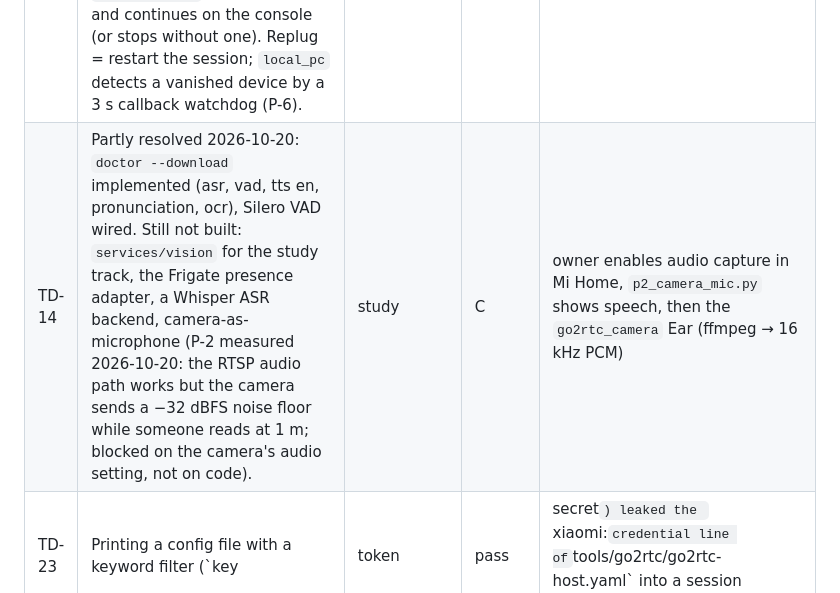
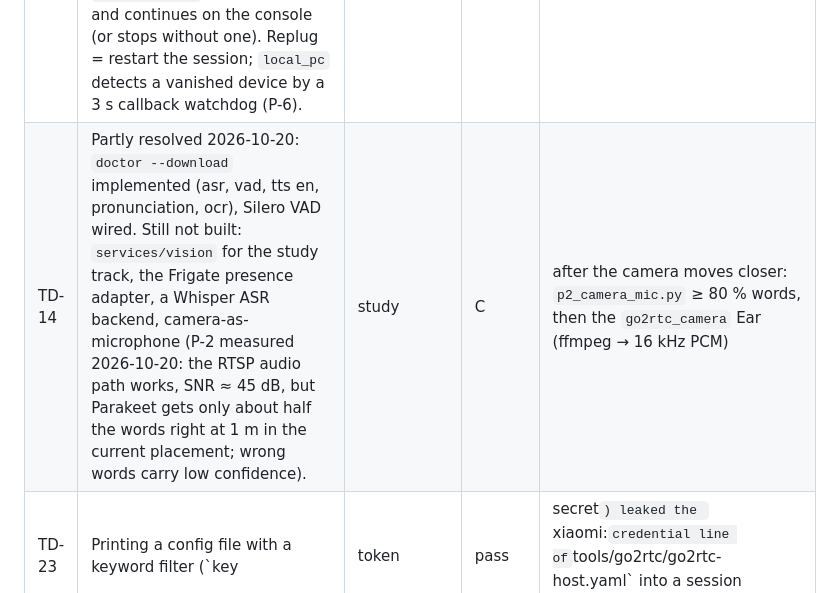
Before and after one commit to scil/Leafi, a Markdown page: docs/plans/tech-debt.md, the part around the change. Drawn GitHub-style.

Commit message:
docs: P-2 corrected: the camera microphone works (SNR 49 dB) and Parakeet gets 6 of 12 words at 1 m
The two silent pulls were a quiet room, not a muted camera; the pull taken
while the owner read the fixture passage peaks at -13 dBFS and transcribes
half the words right, with low confidence on the wrong ones. The camera Ear
stays off until a closer placement reaches 80 % words (TD-14).

```diff
--- a/docs/plans/tech-debt.md
+++ b/docs/plans/tech-debt.md
@@ -11,7 +11,7 @@
 | TD-13 | `AGENTS.md` is 5.0 KB (target < 4 KB); Codex's 32 KiB chain budget is far away. | docs | D | next `ai-agents-md` review pass |
 | TD-15 | Resolved 2026-10-20: a failed lease renewal (another launch took the lease after the TTL expired) stops the session at its next renewal, silences the Mouths and records `lease_lost` (`session._renew_loop`, `tests/test_voice_mode.py`). Residual: up to `LEASE_TTL_S`/3 (20 s) in which both processes may speak. | study | D | shrink by renewing more often if two voices are ever heard |
 | TD-16 | Resolved 2026-10-20: a capture failure or an Ear that ends raises `ListenerLost` once from `VoiceListener.next_utterance`; the session enters `LISTENER_LOST`, tells the learner and continues on the console (or stops without one). Replug = restart the session; `local_pc` detects a vanished device by a 3 s callback watchdog (P-6). | study | — | done |
-| TD-14 | Partly resolved 2026-10-20: `doctor --download` implemented (asr, vad, tts en, pronunciation, ocr), Silero VAD wired. Still not built: `services/vision` for the study track, the Frigate presence adapter, a Whisper ASR backend, camera-as-microphone (P-2 measured 2026-10-20: the RTSP audio path works but the camera sends a −32 dBFS noise floor while someone reads at 1 m; blocked on the camera's audio setting, not on code). | study | C | owner enables audio capture in Mi Home, `p2_camera_mic.py` shows speech, then the `go2rtc_camera` Ear (ffmpeg → 16 kHz PCM) |
+| TD-14 | Partly resolved 2026-10-20: `doctor --download` implemented (asr, vad, tts en, pronunciation, ocr), Silero VAD wired. Still not built: `services/vision` for the study track, the Frigate presence adapter, a Whisper ASR backend, camera-as-microphone (P-2 measured 2026-10-20: the RTSP audio path works, SNR ≈ 45 dB, but Parakeet gets only about half the words right at 1 m in the current placement; wrong words carry low confidence). | study | C | after the camera moves closer: `p2_camera_mic.py` ≥ 80 % words, then the `go2rtc_camera` Ear (ffmpeg → 16 kHz PCM) |
 | TD-23 | Printing a config file with a keyword filter (`key|token|pass|secret`) leaked the `xiaomi:` credential line of `tools/go2rtc/go2rtc-host.yaml` into a session transcript (2026-10-20). | ops | B | owner: rotate the Xiaomi account key in go2rtc-host.yaml if the transcript leaves this PC; agents: print config files only through an allow-list of keys |
 | TD-17 | ASR hotwords (P-1): they work per stream only with a `bpe.vocab` synthesised from `tokens.txt` (uniform length-based scores, not the model's real sentencepiece scores); `ASR_HOTWORDS=lexicon` is wired but unmeasured. | study | C | the biased-vs-unbiased miscue comparison (ADR-0011) |
 | TD-18 | Resolved 2026-10-20 (P-3 on six desk captures): `PAGE_DIFF_THRESHOLD` 6.0 (noise 2.3–3.0, hands 37–66), `OCR_VERSION=PP-OCRv6`, `OCR_AUTO_ROTATE` for a sideways book. Residual → TD-21/TD-22. | study | — | done |
```
Also changed, not shown: 1 other file.
